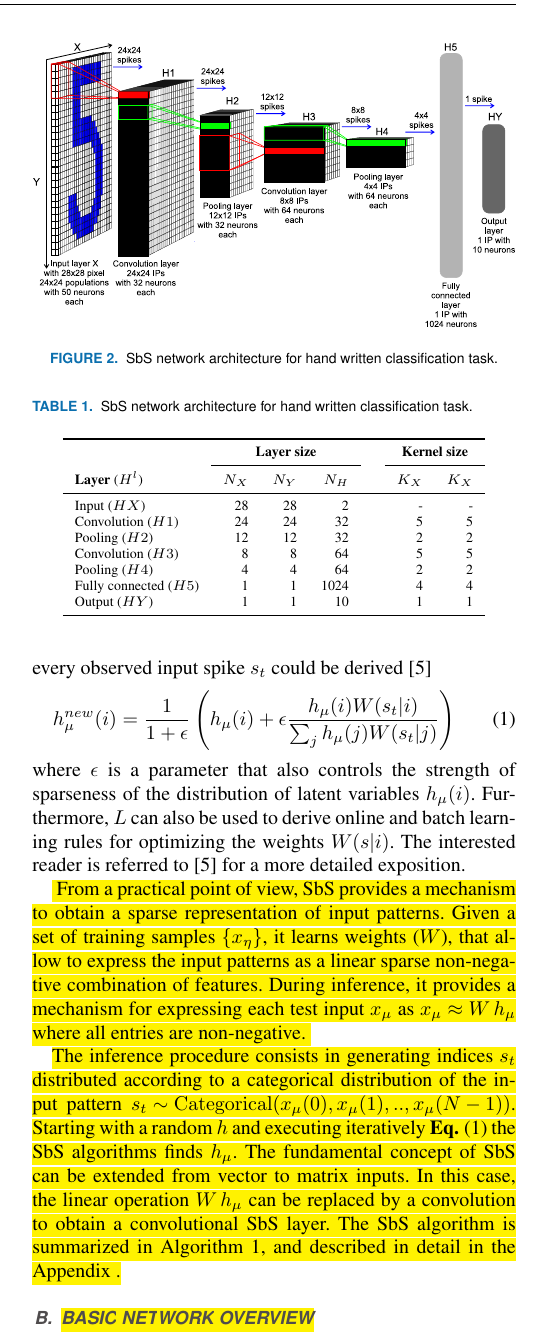
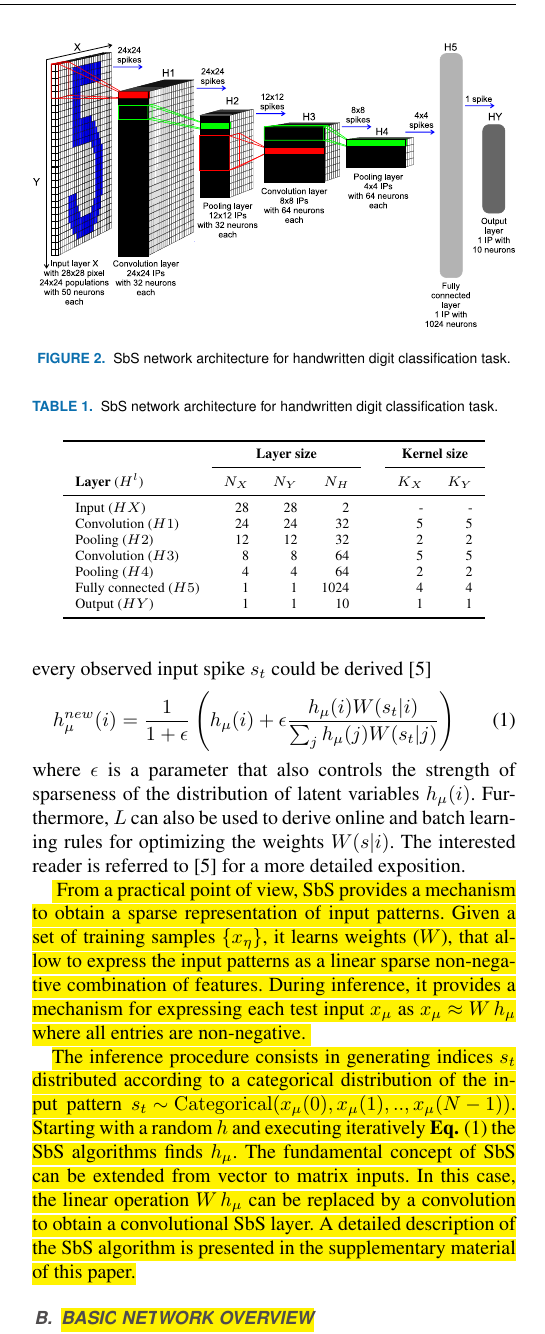
Before and after one commit to YaribNevarez/editing, a LaTeX paper (document/main/main.tex, which reads document/content/sbs_networks.tex): part of one column of page 4 of 19, cut so that both start at the same text. The pictures show the PDF file document/main/main.pdf that the author committed with the source.

Commit message:
Algorithm in supplementary material

```diff
--- a/document/content/sbs_networks.tex
+++ b/document/content/sbs_networks.tex
@@ -43,7 +43,7 @@ every observed input spike $s_t$ could be derived
     iteratively \mbox{\Equ{eq:sbs_update}} the SbS algorithms finds
     $h_{\mu}$. The fundamental concept of SbS can be extended from vector to matrix
     inputs. In this case, the linear operation $W\, h_\mu$ can be replaced by a
-    convolution to obtain a convolutional SbS layer. The SbS algorithm is summarized in Algorithm~\mbox{\ref{alg:sbs}}, and described in detail in the Appendix~\mbox{\ref{sec:appendix_sbs_algorithm}}.}
+    convolution to obtain a convolutional SbS layer. A detailed description of the SbS algorithm is presented in the supplementary material of this paper.}
 
 %%%% This is added by Yarib, please review it
 %%%%\subsection{Parallelization in SbS networks}
@@ -51,18 +51,18 @@ every observed input spike $s_t$ could be derived
 
 \begin{figure}[!t]
 	\includegraphics[width=\columnwidth]{../figures/sbs_network.pdf}
-	\caption{SbS network architecture for hand written classification task.}
+	\caption{SbS network architecture for handwritten digit classification task.}
 	\label{fig:sbs_network}
 \end{figure}
 
 
 \begin{table}[!t]\centering
-	\caption{SbS network architecture for hand written classification task.}
+	\caption{SbS network architecture for handwritten digit classification task.}
 	\label{tab:sbs_network}
 	\scriptsize
 	\begin{tabular}{lrrrrrrr}\toprule
 		&\multicolumn{3}{c}{\textbf{Layer size}} & &\multicolumn{2}{c}{\textbf{Kernel size}} \\\cmidrule{2-4}\cmidrule{6-7}
-		\textbf{Layer} ($H^l$) &$N_X$ &$N_Y$ &$N_H$ & &$K_X$ &$K_X$ \\\midrule
+		\textbf{Layer} ($H^l$) &$N_X$ &$N_Y$ &$N_H$ & &$K_X$ &$K_Y$ \\\midrule
 		Input ($HX$) &28 &28 &2 & &- &- \\
 		Convolution ($H1$) &24 &24 &32 & &5 &5 \\
 		Pooling ($H2$) &12 &12 &32 & &2 &2 \\
@@ -116,7 +116,7 @@ every observed input spike $s_t$ could be derived
 \end{algorithm}
 
 
-SbS network models can be constructed in sequential layered structures \cite{rotermund2019Backpropagation}. Each layer consists of many inference populations or IPs \REVIEW{(represented by \mbox{$\vec{h}$})}, while the communication between them is organized by a low bandwidth signal -- the spikes. \REVIEW{ A basic SbS network architecture for hand written digit classification is shown in \mbox{\fig{fig:sbs_network}} and \mbox{\Tab{tab:sbs_network}}.} Each IP is an independent computational entity, this allows to design specialized hardware architectures that can be massively parallelized (see \fig{fig:SbS_layer}).
+SbS network models can be constructed in sequential layered structures \cite{rotermund2019Backpropagation}. Each layer consists of many inference populations or IPs \REVIEW{(represented by \mbox{$\vec{h}$})}, while the communication between them is organized by a low bandwidth signal -- the spikes. \REVIEW{ A basic SbS network architecture for handwritten digit classification is shown in \mbox{\fig{fig:sbs_network}} and \mbox{\Tab{tab:sbs_network}}. The SbS algorithm is summarized in Algorithm~\mbox{\ref{alg:sbs}}.} Each IP is an independent computational entity, this allows to design specialized hardware architectures that can be massively parallelized (see \fig{fig:SbS_layer}).
 
 \begin{figure}
 	\centering
```
Also changed, not shown: document/content/appendix.tex (+2 -3 lines), document/main/main.pdf, 3 other files.
